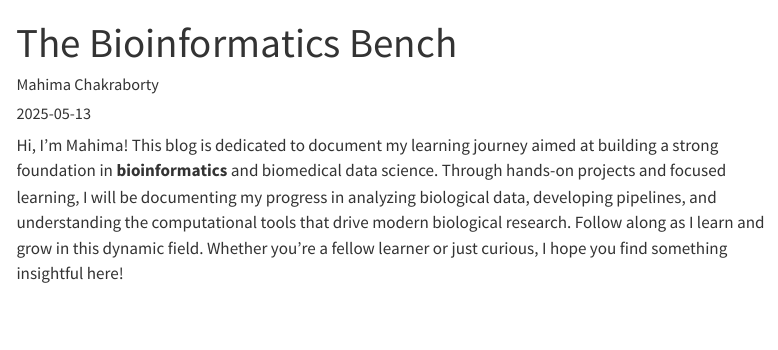
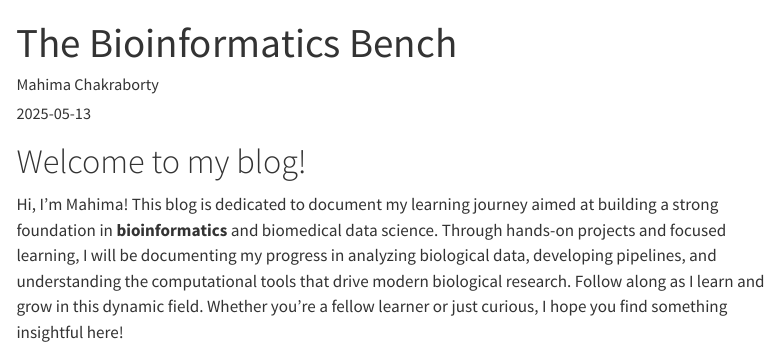
Before and after one commit to mahiiC/Galaxy-Training-2025, a Quarto document (index.qmd): the page in a window 1100 px wide, from its top. Rendered offline with R 4.5, knitr and Pandoc in place of Quarto, with nearby package versions; menus at the side of the page are left out.

Commit message:
Update index.qmd

````diff
--- a/index.qmd
+++ b/index.qmd
@@ -7,7 +7,9 @@ format:
     css: styles.css
 ---
 
-Hi, I'm Mahima! This blog is dedicated to document my learning journey aimed at building a strong foundation in **bioinformatics** and biomedical data science. Through hands-on projects and focused learning, I will be documenting my progress in analyzing biological data, developing pipelines, and understanding the computational tools that drive modern biological research. Follow along as I learn and grow in this dynamic field. Whether you're a fellow learner or just curious, I hope you find something insightful here!
 
 ```{r, echo=FALSE}
 ```
+# Welcome to my blog!
+
+Hi, I'm Mahima! This blog is dedicated to document my learning journey aimed at building a strong foundation in **bioinformatics** and biomedical data science. Through hands-on projects and focused learning, I will be documenting my progress in analyzing biological data, developing pipelines, and understanding the computational tools that drive modern biological research. Follow along as I learn and grow in this dynamic field. Whether you're a fellow learner or just curious, I hope you find something insightful here!
````
